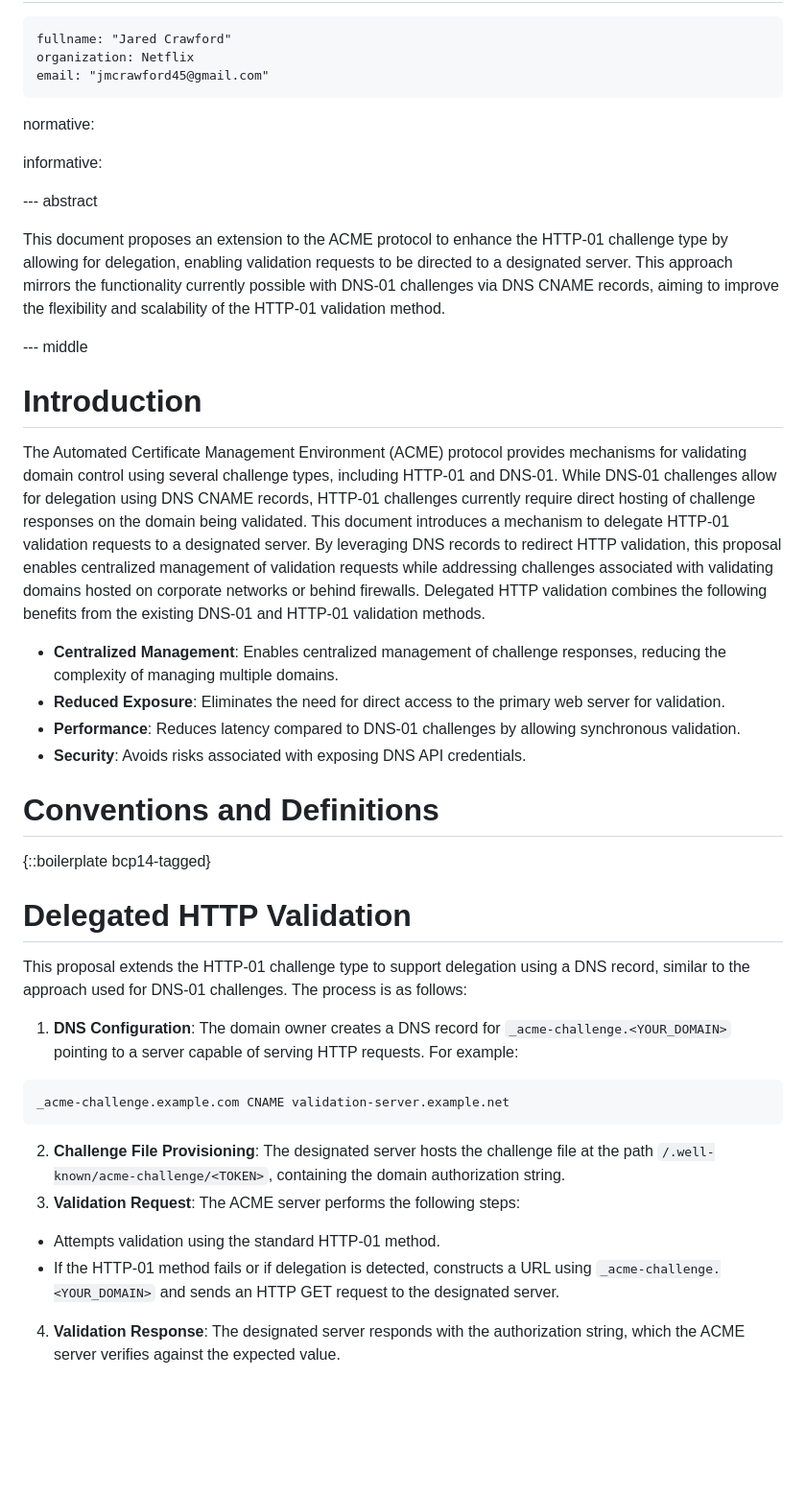
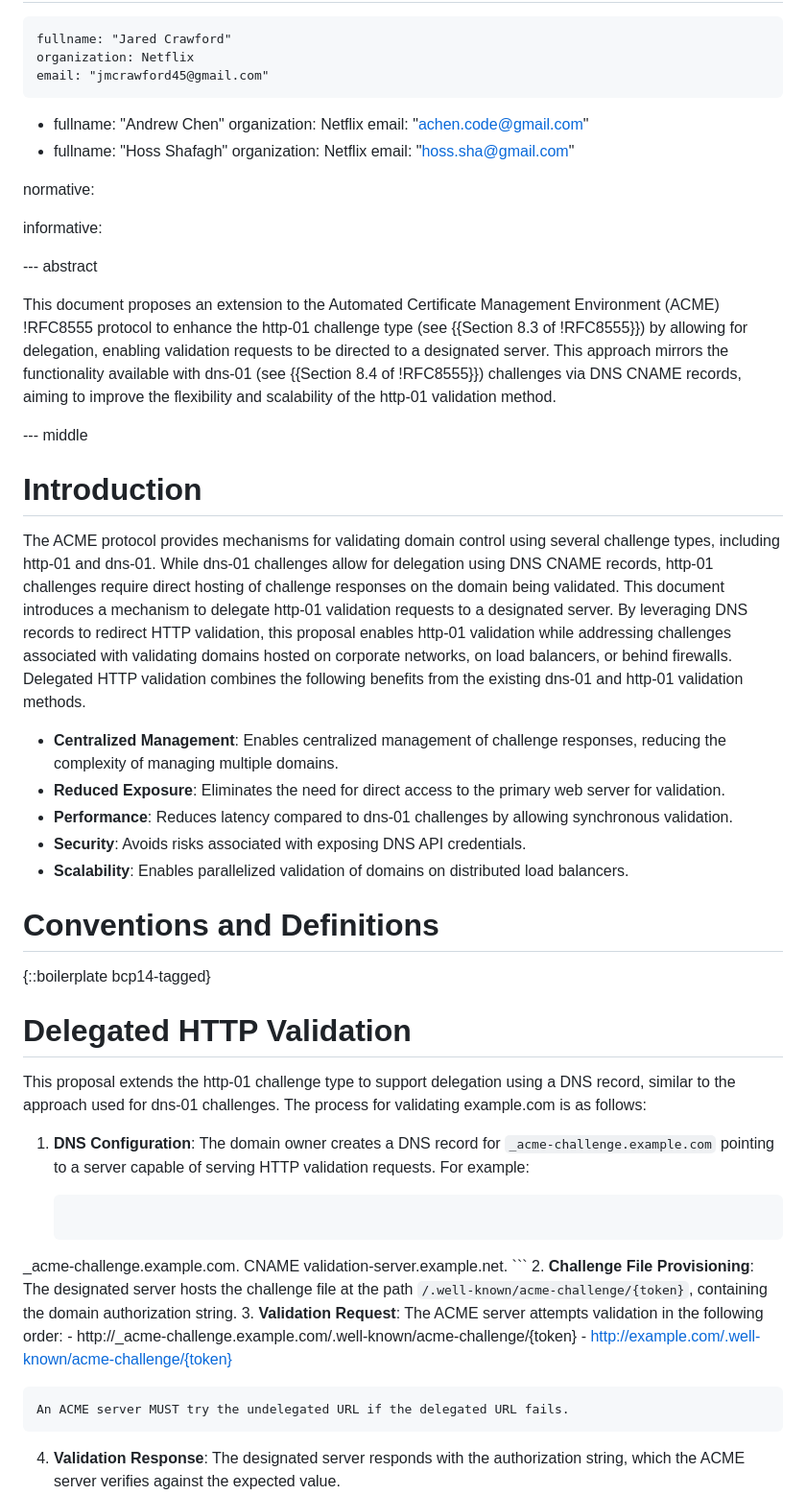
Before and after one commit to jmcrawford45/draft-jared-acme-delegated-http, a Markdown page: draft-crawford-acme-delegated-http.md, the part around the change printed below. Shown: that part at 96% size. Rendered like a GitHub page; blank space fills up the shorter version.

Commit message:
Multiple updates.
- Specify that the delegated entry should be attempted first and a
  server should not give up if it fails.
- Use RFC8555 capitalization for dns-01 and http-01.
- Add authors
- Correct DNS examples
- Load balancer benefits
- General formatting updates

````diff
--- a/draft-crawford-acme-delegated-http.md
+++ b/draft-crawford-acme-delegated-http.md
@@ -28,6 +28,14 @@ author:
     fullname: "Jared Crawford"
     organization: Netflix
     email: "jmcrawford45@gmail.com"
+ -
+    fullname: "Andrew Chen"
+    organization: Netflix
+    email: "achen.code@gmail.com"
+ -
+    fullname: "Hoss Shafagh"
+    organization: Netflix
+    email: "hoss.sha@gmail.com"
 
 normative:
 
@@ -36,20 +44,21 @@ informative:
 
 --- abstract
 
-This document proposes an extension to the ACME protocol to enhance the HTTP-01 challenge type by allowing for delegation, enabling validation requests to be directed to a designated server. This approach mirrors the functionality currently possible with DNS-01 challenges via DNS CNAME records, aiming to improve the flexibility and scalability of the HTTP-01 validation method.
+This document proposes an extension to the Automated Certificate Management Environment (ACME) !RFC8555 protocol to enhance the http-01 challenge type (see {{Section 8.3 of !RFC8555}}) by allowing for delegation, enabling validation requests to be directed to a designated server. This approach mirrors the functionality available with dns-01 (see {{Section 8.4 of !RFC8555}}) challenges via DNS CNAME records, aiming to improve the flexibility and scalability of the http-01 validation method.
 
 --- middle
 
 # Introduction
 
-The Automated Certificate Management Environment (ACME) protocol provides mechanisms for validating domain control using several challenge types, including HTTP-01 and DNS-01. While DNS-01 challenges allow for delegation using DNS CNAME records, HTTP-01 challenges currently require direct hosting of challenge responses on the domain being validated.
-This document introduces a mechanism to delegate HTTP-01 validation requests to a designated server. By leveraging DNS records to redirect HTTP validation, this proposal enables centralized management of validation requests while addressing challenges associated with validating domains hosted on corporate networks or behind firewalls.
-Delegated HTTP validation combines the following benefits from the existing DNS-01 and HTTP-01 validation methods.
+The ACME protocol provides mechanisms for validating domain control using several challenge types, including http-01 and dns-01. While dns-01 challenges allow for delegation using DNS CNAME records, http-01 challenges require direct hosting of challenge responses on the domain being validated.
+This document introduces a mechanism to delegate http-01 validation requests to a designated server. By leveraging DNS records to redirect HTTP validation, this proposal enables http-01 validation while addressing challenges associated with validating domains hosted on corporate networks, on load balancers, or behind firewalls.
+Delegated HTTP validation combines the following benefits from the existing dns-01 and http-01 validation methods.
 
 - **Centralized Management**: Enables centralized management of challenge responses, reducing the complexity of managing multiple domains.
 - **Reduced Exposure**: Eliminates the need for direct access to the primary web server for validation.
-- **Performance**: Reduces latency compared to DNS-01 challenges by allowing synchronous validation.
+- **Performance**: Reduces latency compared to dns-01 challenges by allowing synchronous validation.
 - **Security**: Avoids risks associated with exposing DNS API credentials.
+- **Scalability**: Enables parallelized validation of domains on distributed load balancers.
 
 
 # Conventions and Definitions
@@ -59,16 +68,19 @@ Delegated HTTP validation combines the following benefits from the existing DNS-
 
 # Delegated HTTP Validation
 
-This proposal extends the HTTP-01 challenge type to support delegation using a DNS record, similar to the approach used for DNS-01 challenges. The process is as follows:
+This proposal extends the http-01 challenge type to support delegation using a DNS record, similar to the approach used for dns-01 challenges. The process for validating example.com is as follows:
 
-1. **DNS Configuration**: The domain owner creates a DNS record for `_acme-challenge.<YOUR_DOMAIN>` pointing to a server capable of serving HTTP requests. For example:
-```
-_acme-challenge.example.com CNAME validation-server.example.net
-```
-2. **Challenge File Provisioning**: The designated server hosts the challenge file at the path `/.well-known/acme-challenge/<TOKEN>`, containing the domain authorization string.
-3. **Validation Request**: The ACME server performs the following steps:
-- Attempts validation using the standard HTTP-01 method.
-- If the HTTP-01 method fails or if delegation is detected, constructs a URL using `_acme-challenge.<YOUR_DOMAIN>` and sends an HTTP GET request to the designated server.
+1. **DNS Configuration**: The domain owner creates a DNS record for `_acme-challenge.example.com` pointing to a server capable of serving HTTP validation requests. For example:
+
+    ```
+_acme-challenge.example.com. CNAME validation-server.example.net.
+    ```
+2. **Challenge File Provisioning**: The designated server hosts the challenge file at the path `/.well-known/acme-challenge/{token}`, containing the domain authorization string.
+3. **Validation Request**: The ACME server attempts validation in the following order:
+    - http://\_acme-challenge.example.com/.well-known/acme-challenge/{token}
+    - http://example.com/.well-known/acme-challenge/{token}
+
+    An ACME server MUST try the undelegated URL if the delegated URL fails.
 4. **Validation Response**: The designated server responds with the authorization string, which the ACME server verifies against the expected value.
 5. **Challenge Completion**: If the validation succeeds, the challenge status is updated to “valid.” If it fails, the status is updated to “invalid,” with diagnostic information provided.
 
````
Also changed, not shown: other parts of draft-crawford-acme-delegated-http.md (+1 -1 lines).
